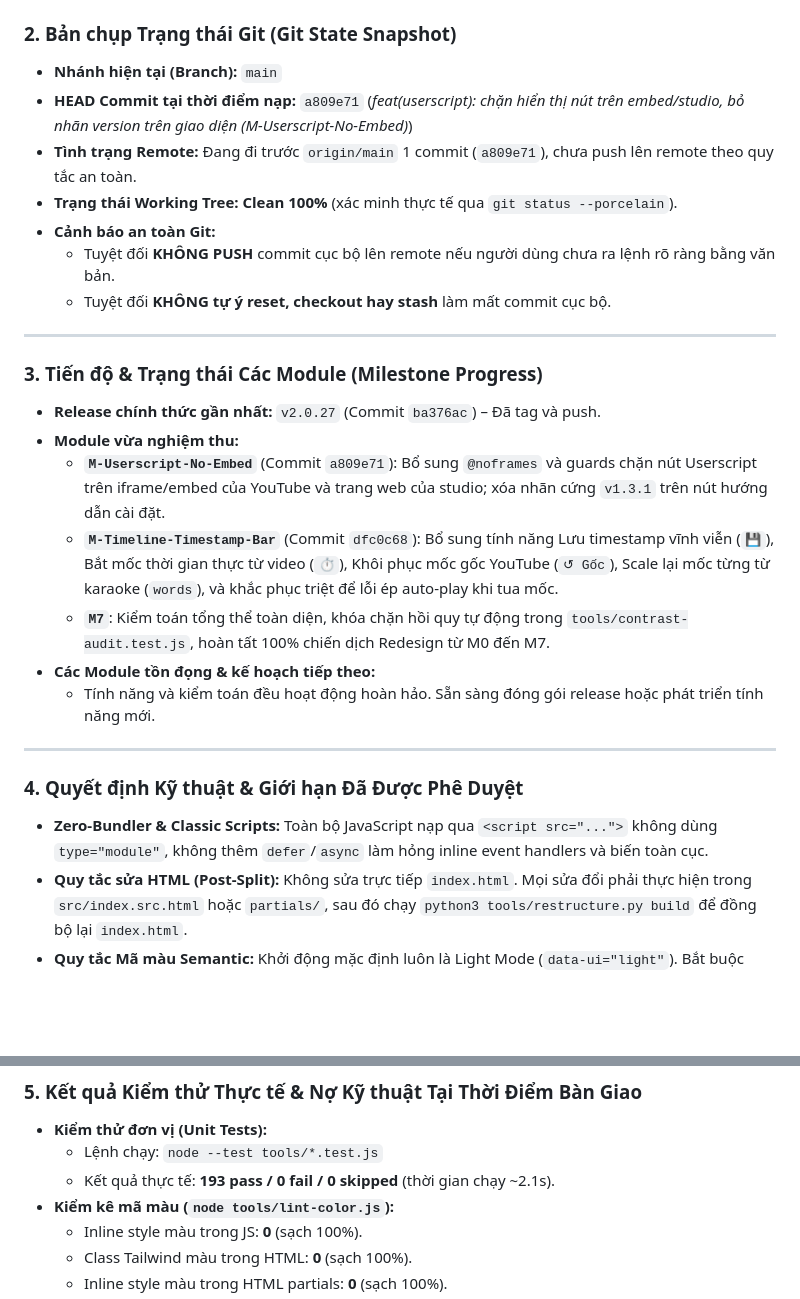
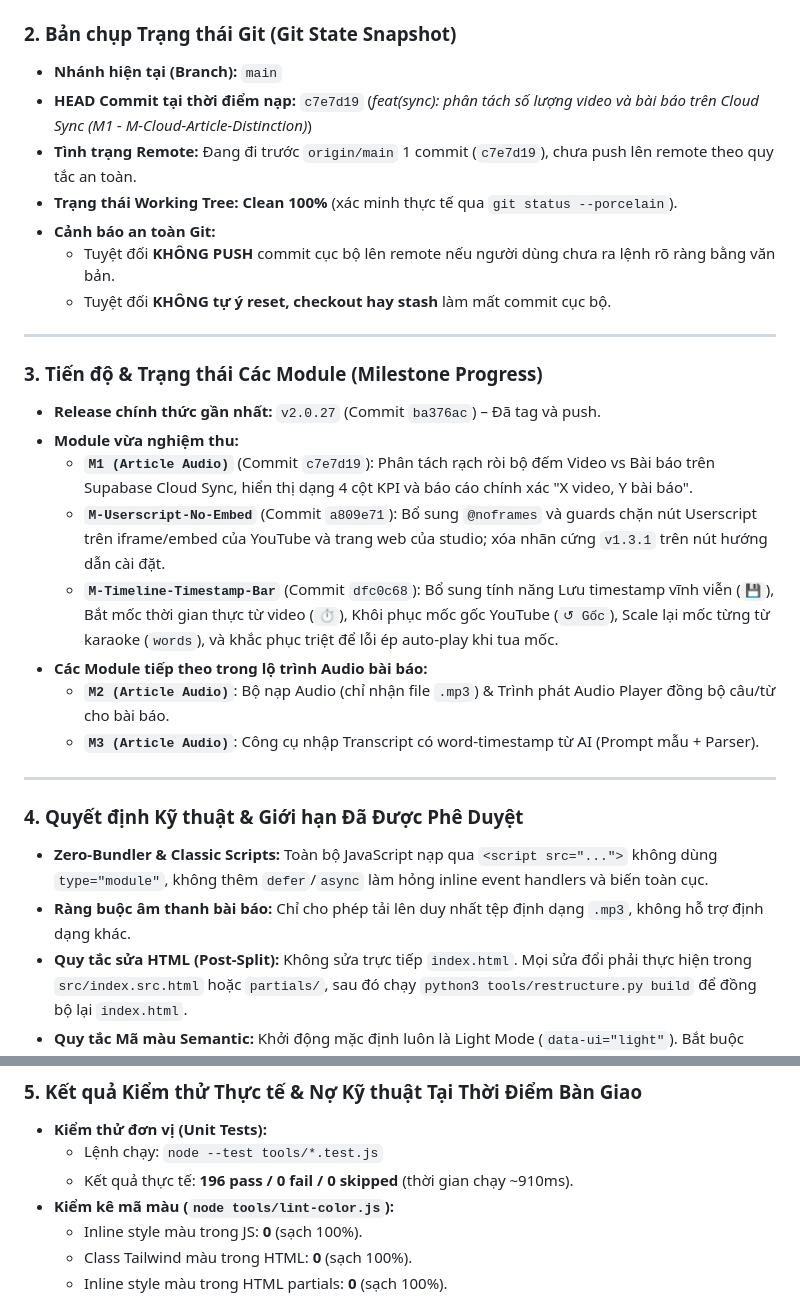
Before and after one commit to rubegit/french-shadowing-studio, a Markdown page: HANDOVER.md, 2 parts joined by grey strips. Drawn GitHub-style; blank space fills up the shorter version.

Commit message:
docs: cập nhật tài liệu sau khi hoàn thành M1 (M-Cloud-Article-Distinction)

```diff
--- a/HANDOVER.md
+++ b/HANDOVER.md
@@ -17,8 +17,8 @@
 
 ### 2. Bản chụp Trạng thái Git (Git State Snapshot)
 - **Nhánh hiện tại (Branch):** `main`
-- **HEAD Commit tại thời điểm nạp:** `a809e71` (*feat(userscript): chặn hiển thị nút trên embed/studio, bỏ nhãn version trên giao diện (M-Userscript-No-Embed)*)
-- **Tình trạng Remote:** Đang đi trước `origin/main` 1 commit (`a809e71`), chưa push lên remote theo quy tắc an toàn.
+- **HEAD Commit tại thời điểm nạp:** `c7e7d19` (*feat(sync): phân tách số lượng video và bài báo trên Cloud Sync (M1 - M-Cloud-Article-Distinction)*)
+- **Tình trạng Remote:** Đang đi trước `origin/main` 1 commit (`c7e7d19`), chưa push lên remote theo quy tắc an toàn.
 - **Trạng thái Working Tree:** **Clean 100%** (xác minh thực tế qua `git status --porcelain`).
 - **Cảnh báo an toàn Git:**
   - Tuyệt đối **KHÔNG PUSH** commit cục bộ lên remote nếu người dùng chưa ra lệnh rõ ràng bằng văn bản.
@@ -29,16 +29,18 @@
 ### 3. Tiến độ & Trạng thái Các Module (Milestone Progress)
 - **Release chính thức gần nhất:** `v2.0.27` (Commit `ba376ac`) – Đã tag và push.
 - **Module vừa nghiệm thu:**
+  - **`M1 (Article Audio)`** (Commit `c7e7d19`): Phân tách rạch ròi bộ đếm Video vs Bài báo trên Supabase Cloud Sync, hiển thị dạng 4 cột KPI và báo cáo chính xác "X video, Y bài báo".
   - **`M-Userscript-No-Embed`** (Commit `a809e71`): Bổ sung `@noframes` và guards chặn nút Userscript trên iframe/embed của YouTube và trang web của studio; xóa nhãn cứng `v1.3.1` trên nút hướng dẫn cài đặt.
   - **`M-Timeline-Timestamp-Bar`** (Commit `dfc0c68`): Bổ sung tính năng Lưu timestamp vĩnh viễn (`💾`), Bắt mốc thời gian thực từ video (`⏱️`), Khôi phục mốc gốc YouTube (`↺ Gốc`), Scale lại mốc từng từ karaoke (`words`), và khắc phục triệt để lỗi ép auto-play khi tua mốc.
-  - **`M7`**: Kiểm toán tổng thể toàn diện, khóa chặn hồi quy tự động trong `tools/contrast-audit.test.js`, hoàn tất 100% chiến dịch Redesign từ M0 đến M7.
-- **Các Module tồn đọng & kế hoạch tiếp theo:**
-  - Tính năng và kiểm toán đều hoạt động hoàn hảo. Sẵn sàng đóng gói release hoặc phát triển tính năng mới.
+- **Các Module tiếp theo trong lộ trình Audio bài báo:**
+  - **`M2 (Article Audio)`**: Bộ nạp Audio (chỉ nhận file `.mp3`) & Trình phát Audio Player đồng bộ câu/từ cho bài báo.
+  - **`M3 (Article Audio)`**: Công cụ nhập Transcript có word-timestamp từ AI (Prompt mẫu + Parser).
 
 ---
 
 ### 4. Quyết định Kỹ thuật & Giới hạn Đã Được Phê Duyệt
 - **Zero-Bundler & Classic Scripts:** Toàn bộ JavaScript nạp qua `<script src="...">` không dùng `type="module"`, không thêm `defer`/`async` làm hỏng inline event handlers và biến toàn cục.
+- **Ràng buộc âm thanh bài báo:** Chỉ cho phép tải lên duy nhất tệp định dạng `.mp3`, không hỗ trợ định dạng khác.
 - **Quy tắc sửa HTML (Post-Split):** Không sửa trực tiếp `index.html`. Mọi sửa đổi phải thực hiện trong `src/index.src.html` hoặc `partials/`, sau đó chạy `python3 tools/restructure.py build` để đồng bộ lại `index.html`.
 - **Quy tắc Mã màu Semantic:** Khởi động mặc định luôn là Light Mode (`data-ui="light"`). Bắt buộc dùng CSS variable semantic tokens (`--fs-*`). Tuyệt đối không thêm mã HEX cứng hay inline style màu mới.
 - **Bảo mật tuyệt đối:** Không lưu thông tin đăng nhập, mật khẩu, token, API key hay dữ liệu nhạy cảm trong bất kỳ tệp tài liệu nào.
@@ -48,7 +50,7 @@
 ### 5. Kết quả Kiểm thử Thực tế & Nợ Kỹ thuật Tại Thời Điểm Bàn Giao
 - **Kiểm thử đơn vị (Unit Tests):**
   - Lệnh chạy: `node --test tools/*.test.js`
-  - Kết quả thực tế: **193 pass / 0 fail / 0 skipped** (thời gian chạy ~2.1s).
+  - Kết quả thực tế: **196 pass / 0 fail / 0 skipped** (thời gian chạy ~910ms).
 - **Kiểm kê mã màu (`node tools/lint-color.js`):**
   - Inline style màu trong JS: **0** (sạch 100%).
   - Class Tailwind màu trong HTML: **0** (sạch 100%).
```
Also changed, not shown: other parts of HANDOVER.md (+1 -1 lines), PROJECT_STATUS.md (+5 -4 lines).
